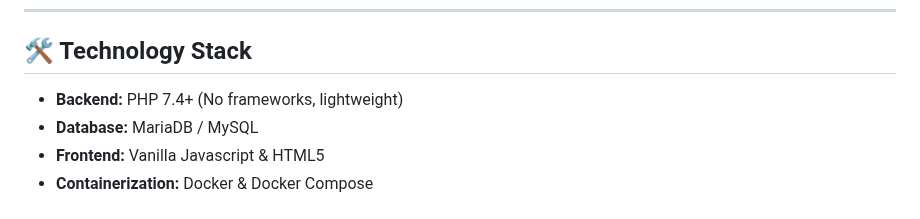
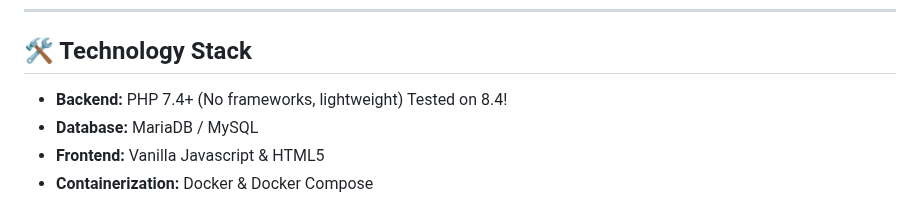
Before and after one commit to nuken/kid-games, a Markdown page: README.md, the part around the change. GitHub-like rendering.

```diff
--- a/README.md
+++ b/README.md
@@ -108,7 +108,7 @@ Every game resides in `games/your-game-name/` and requires just three files:
 
 ## <a id="technology-stack"></a>🛠️ Technology Stack
 
-* **Backend:** PHP 7.4+ (No frameworks, lightweight)
+* **Backend:** PHP 7.4+ (No frameworks, lightweight) Tested on 8.4!
 * **Database:** MariaDB / MySQL
 * **Frontend:** Vanilla Javascript & HTML5
 * **Containerization:** Docker & Docker Compose
```
